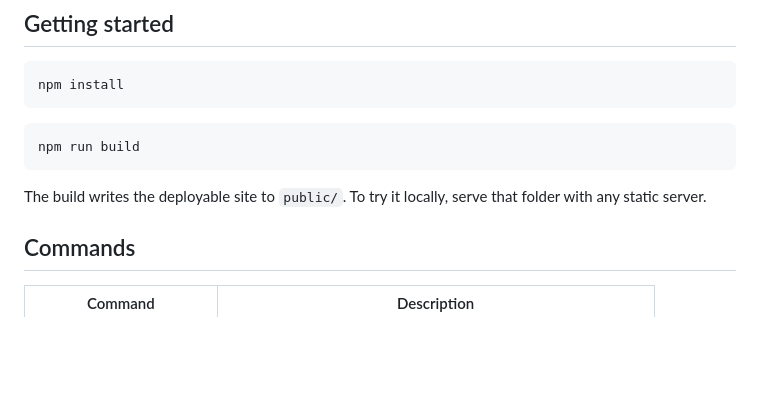
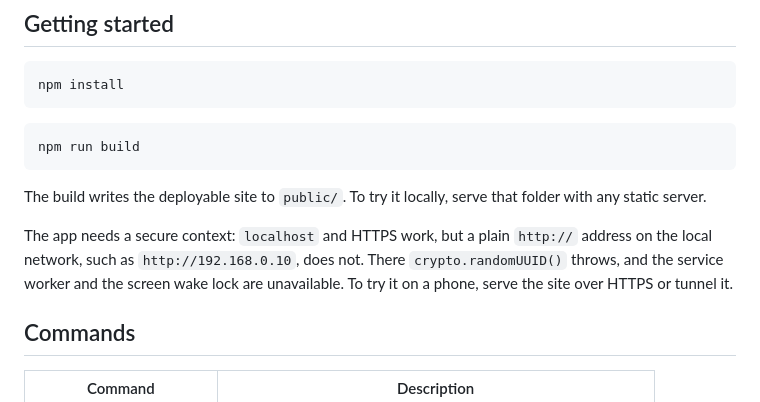
Before and after one commit to jarovarga/intervals, a Markdown page: README.md, the part around the change. GitHub-like rendering; blank space fills up the shorter version.

Commit message:
Document the secure context the app needs

````diff
--- a/README.md
+++ b/README.md
@@ -35,6 +35,8 @@ npm run build
 ```
 
 The build writes the deployable site to `public/`. To try it locally, serve that folder with any static server.
+
+The app needs a secure context: `localhost` and HTTPS work, but a plain `http://` address on the local network, such as `http://192.168.0.10`, does not. There `crypto.randomUUID()` throws, and the service worker and the screen wake lock are unavailable. To try it on a phone, serve the site over HTTPS or tunnel it.
 
 ## Commands
 
````
